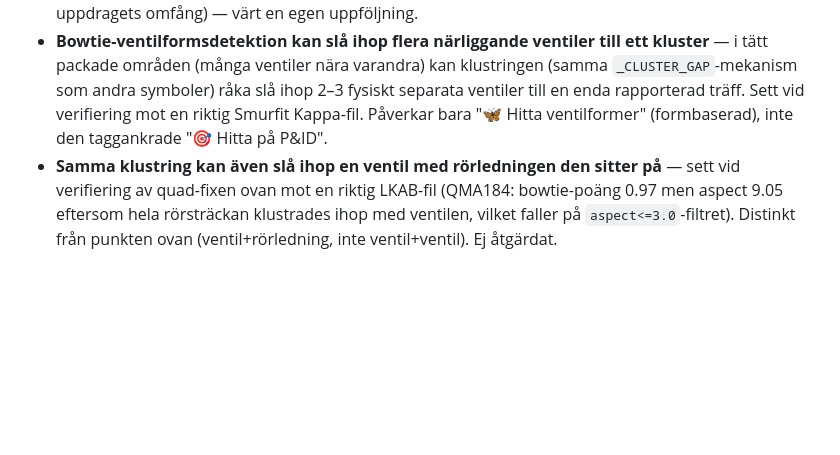
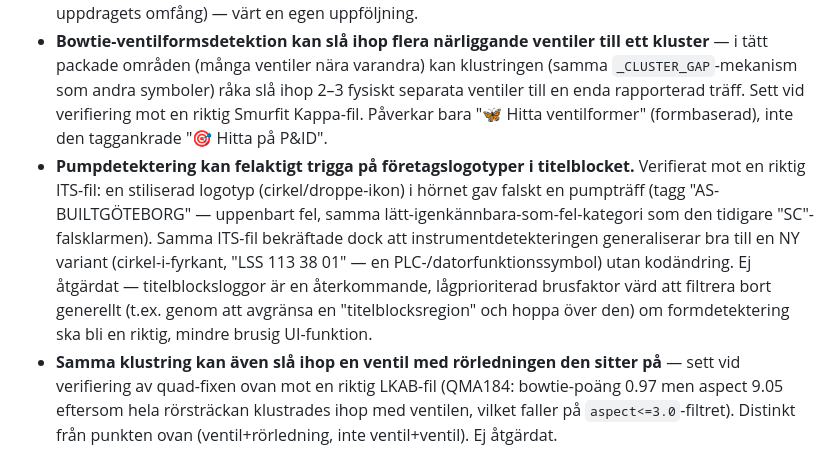
Before and after one commit to AntonGustavsson1/hazop-tool, a Markdown page: hazop/NOTES.md, the part around the change. Drawn GitHub-style; blank space fills up the shorter version.

Commit message:
docs: note ITS validation findings (logo false positive, circle-in-square instrument generalization)

```diff
--- a/hazop/NOTES.md
+++ b/hazop/NOTES.md
@@ -500,6 +500,7 @@ Verifierat: skräptaggarna är borta (t.ex. "Checked" förekommer nu en gång, r
 - **EquipmentScanDialog nås fortfarande via PIDPanel** — den gamla scan-dialogen i pid_viewer.py lever kvar parallellt med den nya EquipmentPanel. Kan rensas bort om den inte används.
 - **`_equip_prefix_from_tag`/`_parse_tag` kräver inte att "prefixet" innehåller en bokstav** — ett rent numeriskt textstycke som ett titelblocks datum ("2019-09-30") tolkas som giltig tagg med prefix "2019". Upptäckt via `find_nearby_tag_text` (bowtie-ventilformsdetektionen) som föreslog datum som ventiltagg nära ett titelblock, men bugen finns i den delade tagg-parsern och kan i teorin påverka all taggskanning, inte bara ventilformsfunktionen. Inte fixat denna session (utanför ventilform-uppdragets omfång) — värt en egen uppföljning.
 - **Bowtie-ventilformsdetektion kan slå ihop flera närliggande ventiler till ett kluster** — i tätt packade områden (många ventiler nära varandra) kan klustringen (samma `_CLUSTER_GAP`-mekanism som andra symboler) råka slå ihop 2–3 fysiskt separata ventiler till en enda rapporterad träff. Sett vid verifiering mot en riktig Smurfit Kappa-fil. Påverkar bara "🦋 Hitta ventilformer" (formbaserad), inte den taggankrade "🎯 Hitta på P&ID".
+- **Pumpdetektering kan felaktigt trigga på företagslogotyper i titelblocket.** Verifierat mot en riktig ITS-fil: en stiliserad logotyp (cirkel/droppe-ikon) i hörnet gav falskt en pumpträff (tagg "AS-BUILTGÖTEBORG" — uppenbart fel, samma lätt-igenkännbara-som-fel-kategori som den tidigare "SC"-falsklarmen). Samma ITS-fil bekräftade dock att instrumentdetekteringen generaliserar bra till en NY variant (cirkel-i-fyrkant, "LSS 113 38 01" — en PLC-/datorfunktionssymbol) utan kodändring. Ej åtgärdat — titelblocksloggor är en återkommande, lågprioriterad brusfaktor värd att filtrera bort generellt (t.ex. genom att avgränsa en "titelblocksregion" och hoppa över den) om formdetektering ska bli en riktig, mindre brusig UI-funktion.
 - **Samma klustring kan även slå ihop en ventil med rörledningen den sitter på** — sett vid verifiering av quad-fixen ovan mot en riktig LKAB-fil (QMA184: bowtie-poäng 0.97 men aspect 9.05 eftersom hela rörsträckan klustrades ihop med ventilen, vilket faller på `aspect<=3.0`-filtret). Distinkt från punkten ovan (ventil+rörledning, inte ventil+ventil). Ej åtgärdat.
 
 ---
```
